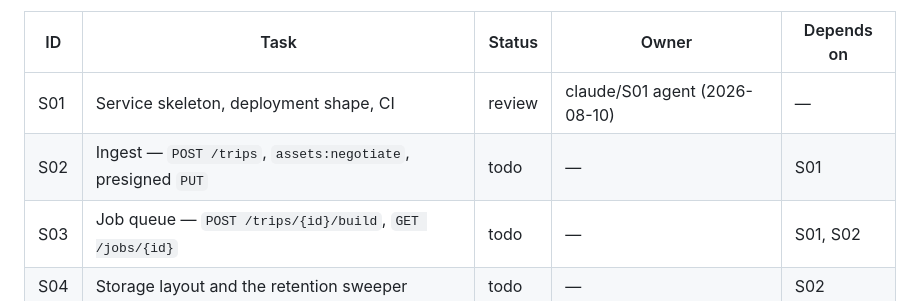
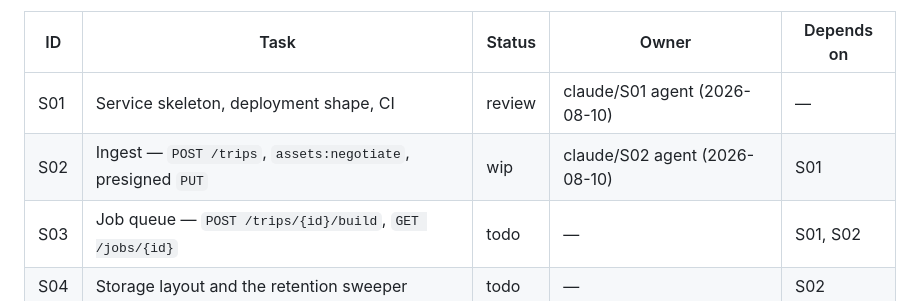
Before and after one commit to victor-huang/travel-story-book, a Markdown page: dev_plan/ios_implementation_tracker.md, the part around the change. GitHub-like rendering.

Commit message:
tracker: claim S02 before writing any of it
An uncommitted claim is invisible outside its own tree, which is how two
agents took I15 at once yesterday. This commit is the lock and nothing else.

Co-Authored-By: Claude Fable 5 <noreply@anthropic.com>

```diff
--- a/dev_plan/ios_implementation_tracker.md
+++ b/dev_plan/ios_implementation_tracker.md
@@ -376,7 +376,7 @@ what, which every other entry assumes.
 | ID | Task | Status | Owner | Depends on |
 | --- | --- | --- | --- | --- |
 | S01 | Service skeleton, deployment shape, CI | review | claude/S01 agent (2026-08-10) | — |
-| S02 | Ingest — `POST /trips`, `assets:negotiate`, presigned `PUT` | todo | — | S01 |
+| S02 | Ingest — `POST /trips`, `assets:negotiate`, presigned `PUT` | wip | claude/S02 agent (2026-08-10) | S01 |
 | S03 | Job queue — `POST /trips/{id}/build`, `GET /jobs/{id}` | todo | — | S01, S02 |
 | S04 | Storage layout and the retention sweeper | todo | — | S02 |
 | S05 | Delivery — report bundle and signed CDN URLs | todo | — | S03 |
```
